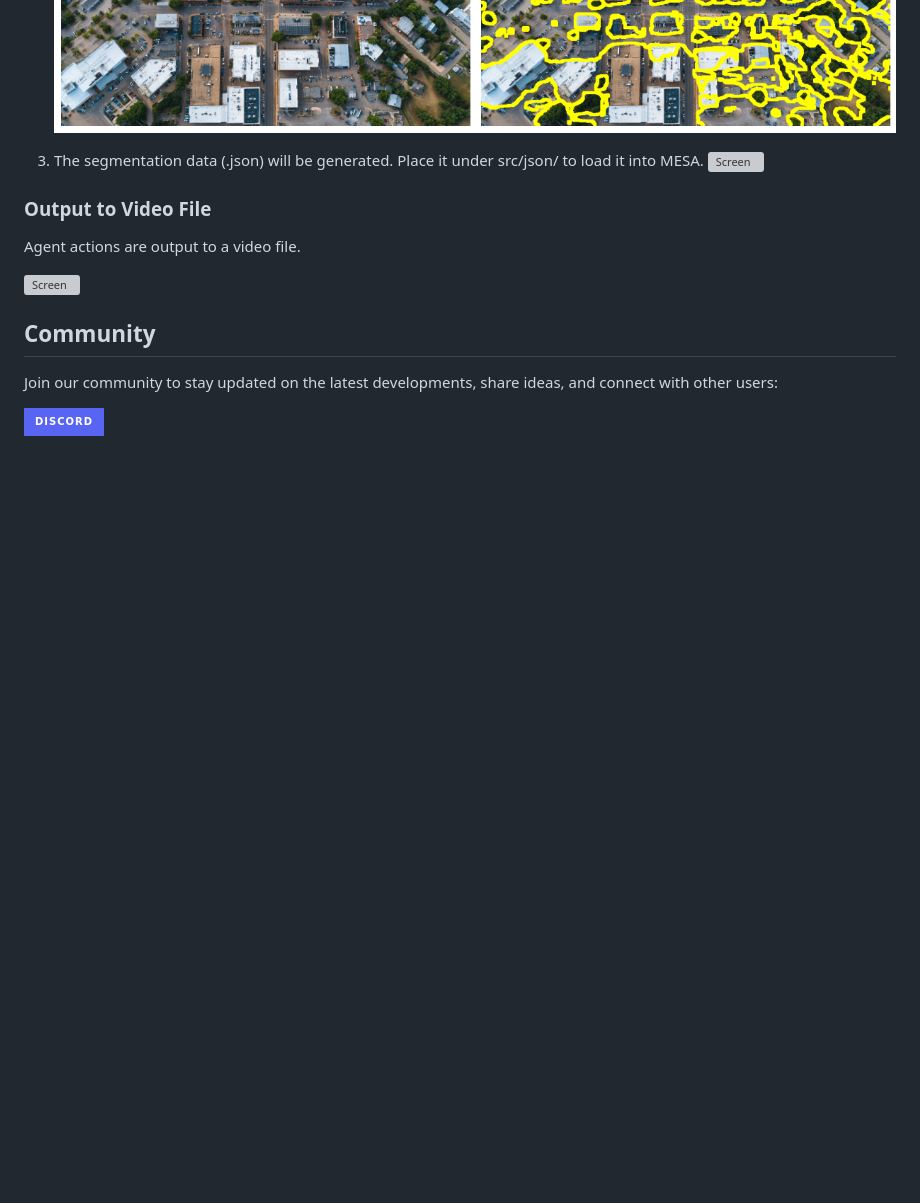
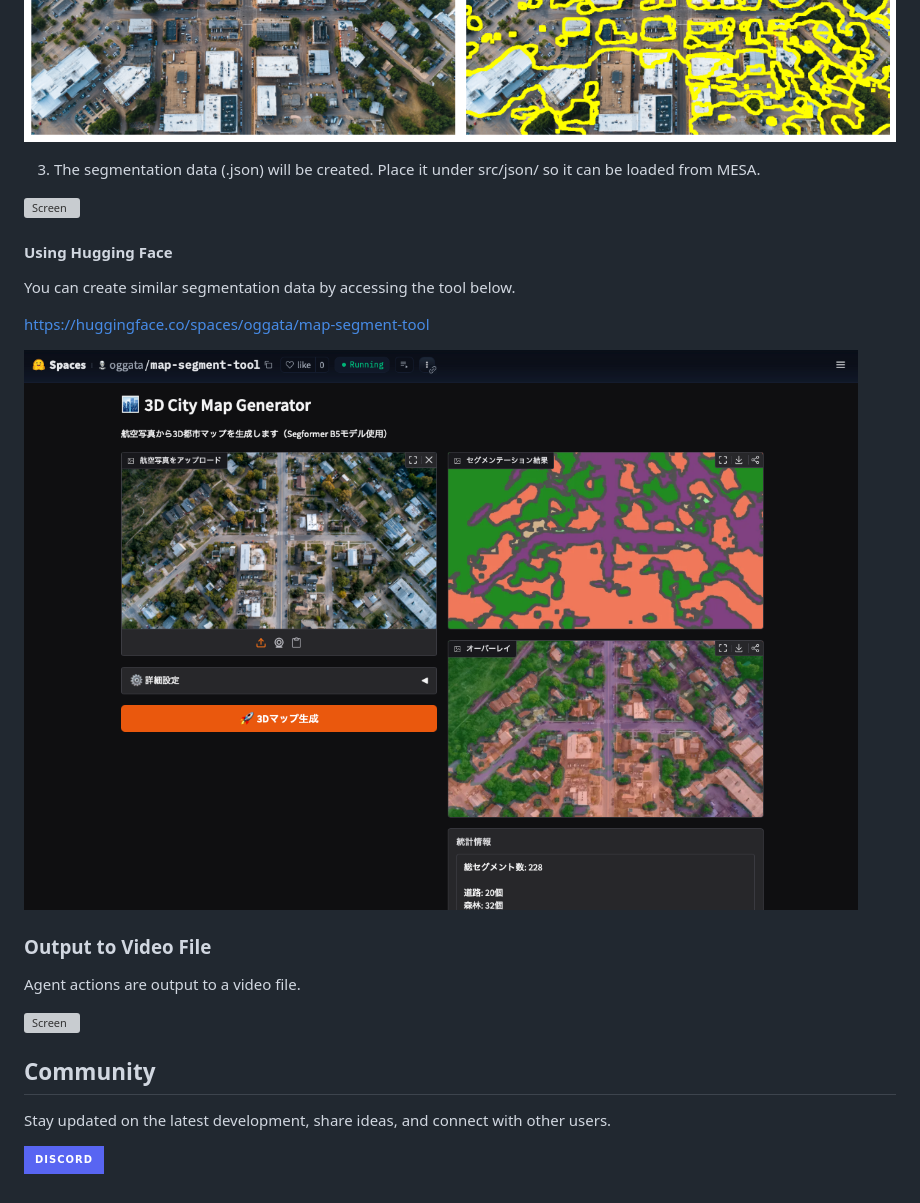
Before and after one commit to oggata/MultiEntitySimulationArchitecture, a Markdown page: README.md, the part around the change printed below. Rendered like a GitHub page; pictures changed too: images/segment-tool.png (added); badges without logos; blank space fills up the shorter version; grey boxes are pictures that could not be loaded.

```diff
--- a/README.md
+++ b/README.md
@@ -61,8 +70,17 @@ https://github.com/oggata/MultiEntitySimulationArchitecture/blob/main/example/co
 ![Screen](./images/Segment-2.png)
 
-3. The segmentation data (.json) will be generated. Place it under src/json/ to load it into MESA.
+3. The segmentation data (.json) will be created. Place it under src/json/ so it can be loaded from MESA.
+
 ![Screen](./images/Segment-3.png)
 
+#### Using Hugging Face
+
+You can create similar segmentation data by accessing the tool below.
+
+https://huggingface.co/spaces/oggata/map-segment-tool
+
+
+![Screen](./images/segment-tool.png)
 
 ### Output to Video File
 
@@ -73,6 +91,6 @@ Agent actions are output to a video file.
 
 ## Community
 
-Join our community to stay updated on the latest developments, share ideas, and connect with other users:
+Stay updated on the latest development, share ideas, and connect with other users.
 
 [![Discord](https://img.shields.io/badge/Discord-5865F2?style=for-the-badge&logo=discord&logoColor=white)](https://discord.gg/TdENtAnuuX)
```
Also changed, not shown: other parts of README.md (+16 -7 lines), README_JP.md (+10 -0 lines).
